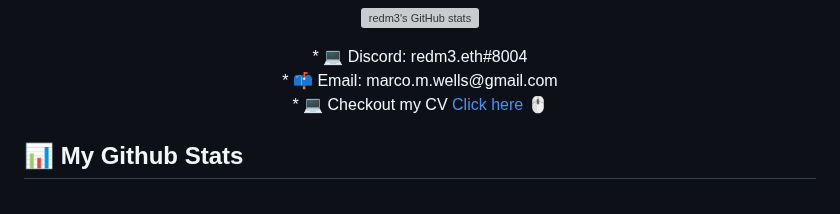
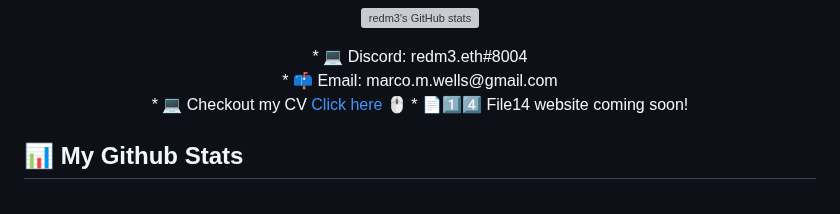
Before and after one commit to redm3/redm3, a Markdown page: README.md, the part around the change. Rendered like a GitHub page; grey boxes are pictures that could not be loaded.

```diff
--- a/README.md
+++ b/README.md
@@ -12,6 +12,7 @@
       * 💻 Discord: redm3.eth#8004 <br>
       * 📫 Email: marco.m.wells@gmail.com <br>
       * 💻 Checkout my CV <a href="https://redm3.github.io/marco-wells/" target="_blank" rel="noreferrer">Click here 🖱️ </a>
+      * 📄1️⃣4️⃣ File14 website coming soon! <br>
     </p>
 
 ## 📊 My Github Stats
```
